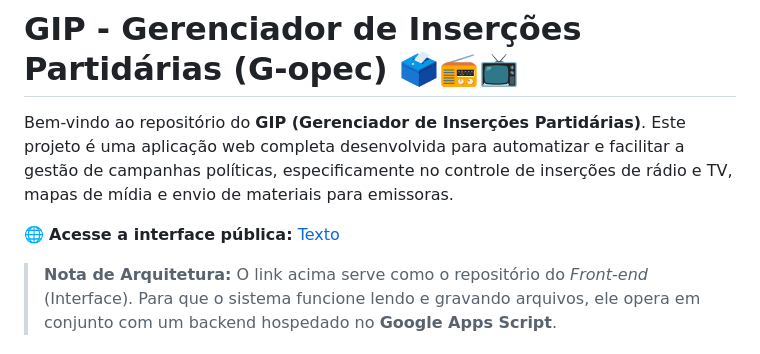
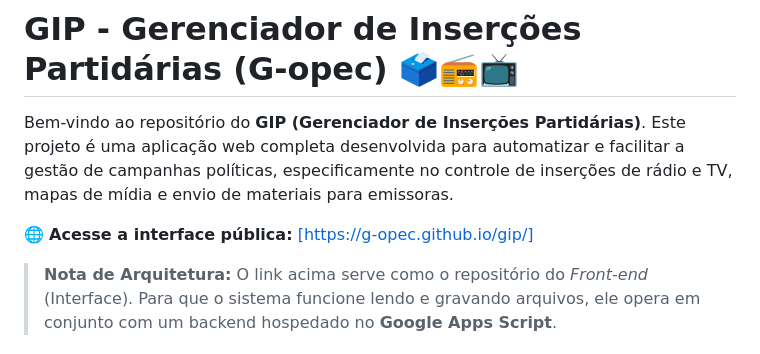
Before and after one commit to g-opec/gip, a Markdown page: README.md, the part around the change. Rendered like a GitHub page.

Commit message:
Fix public interface link format in README
Updated the public interface link in the README to display the URL directly.

```diff
--- a/README.md
+++ b/README.md
@@ -2,7 +2,7 @@
 
 Bem-vindo ao repositório do **GIP (Gerenciador de Inserções Partidárias)**. Este projeto é uma aplicação web completa desenvolvida para automatizar e facilitar a gestão de campanhas políticas, especificamente no controle de inserções de rádio e TV, mapas de mídia e envio de materiais para emissoras.
 
-🌐 **Acesse a interface pública:** <a href="[URL](https://g-opec.github.io/gip/)" target="_blank">[Texto](https://g-opec.github.io/gip/)</a>
+🌐 **Acesse a interface pública:** <a href="[URL](https://g-opec.github.io/gip/)" target="_blank">[https://g-opec.github.io/gip/]</a>
 
 > **Nota de Arquitetura:** O link acima serve como o repositório do *Front-end* (Interface). Para que o sistema funcione lendo e gravando arquivos, ele opera em conjunto com um backend hospedado no **Google Apps Script**.
 
```
